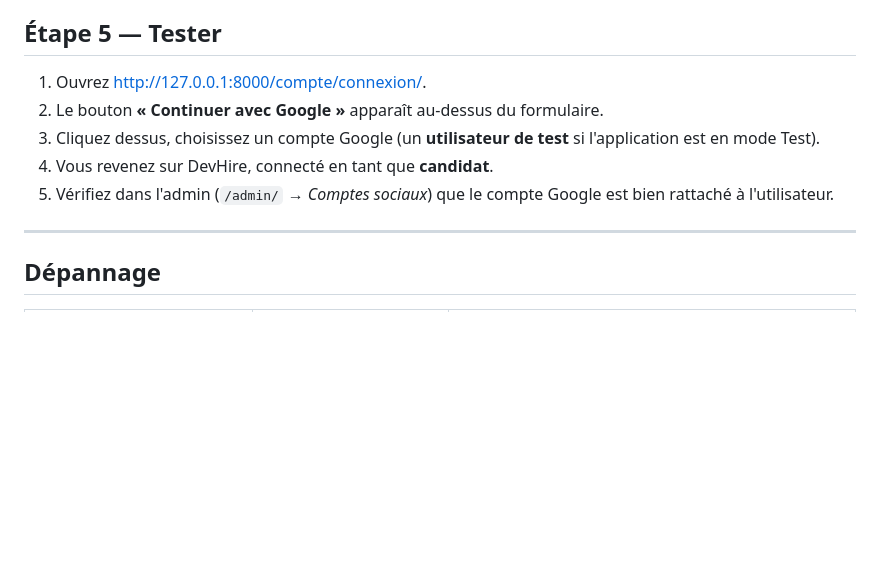
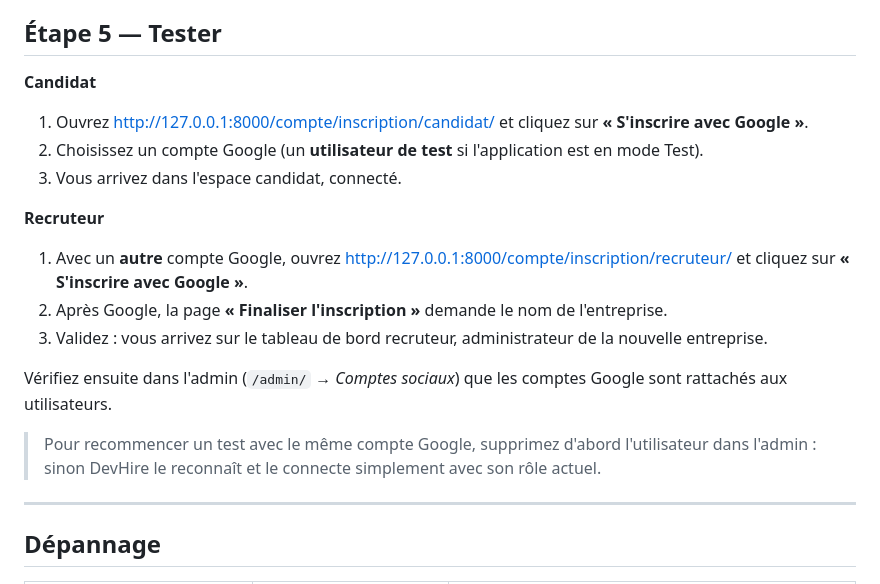
Before and after one commit to OussamaZouaine/devhire, a Markdown page: docs/CONNEXION_GOOGLE.md, the part around one of its changes. GitHub-like rendering; blank space fills up the shorter version.

```diff
--- a/docs/CONNEXION_GOOGLE.md
+++ b/docs/CONNEXION_GOOGLE.md
@@ -110,11 +125,23 @@ les settings.
 
 ## Étape 5 — Tester
 
-1. Ouvrez <http://127.0.0.1:8000/compte/connexion/>.
-2. Le bouton **« Continuer avec Google »** apparaît au-dessus du formulaire.
-3. Cliquez dessus, choisissez un compte Google (un **utilisateur de test** si l'application est en mode Test).
-4. Vous revenez sur DevHire, connecté en tant que **candidat**.
-5. Vérifiez dans l'admin (`/admin/` → *Comptes sociaux*) que le compte Google est bien rattaché à l'utilisateur.
+**Candidat**
+
+1. Ouvrez <http://127.0.0.1:8000/compte/inscription/candidat/> et cliquez sur **« S'inscrire avec Google »**.
+2. Choisissez un compte Google (un **utilisateur de test** si l'application est en mode Test).
+3. Vous arrivez dans l'espace candidat, connecté.
+
+**Recruteur**
+
+1. Avec un **autre** compte Google, ouvrez <http://127.0.0.1:8000/compte/inscription/recruteur/> et cliquez sur
+   **« S'inscrire avec Google »**.
+2. Après Google, la page **« Finaliser l'inscription »** demande le nom de l'entreprise.
+3. Validez : vous arrivez sur le tableau de bord recruteur, administrateur de la nouvelle entreprise.
+
+Vérifiez ensuite dans l'admin (`/admin/` → *Comptes sociaux*) que les comptes Google sont rattachés aux utilisateurs.
+
+> Pour recommencer un test avec le même compte Google, supprimez d'abord l'utilisateur dans l'admin : sinon DevHire
+> le reconnaît et le connecte simplement avec son rôle actuel.
 
 ---
 
```
Also changed, not shown: other parts of docs/CONNEXION_GOOGLE.md (+27 -14 lines).
